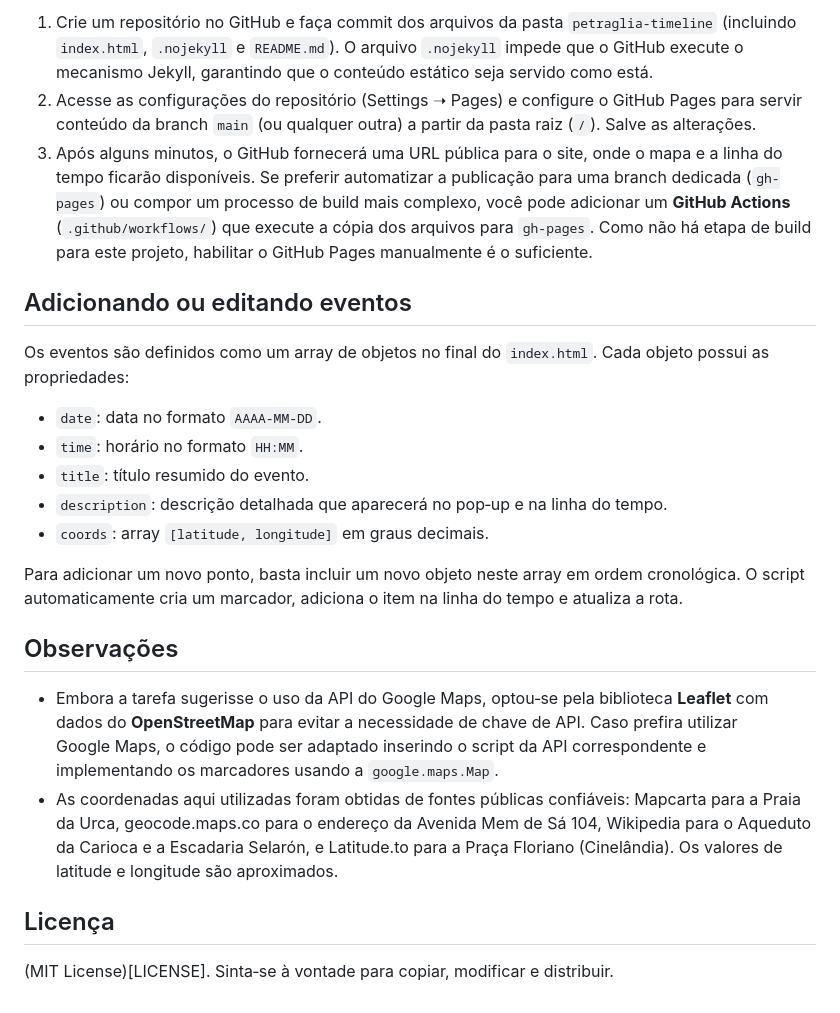
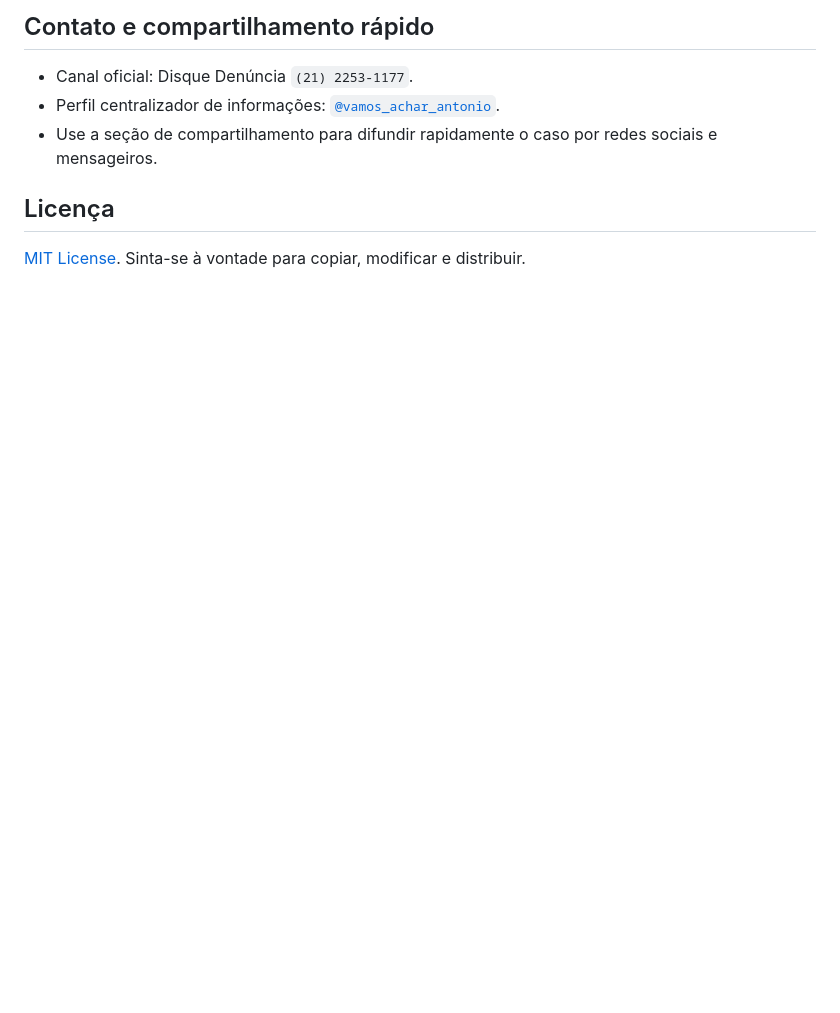
Before and after one commit to marco-jardim/petraglia-timeline, a Markdown page: README.md, the part around one of its changes. Drawn GitHub-style; blank space fills up the shorter version.

```diff
--- a/README.md
+++ b/README.md
@@ -63,50 +58,10 @@ construção (build) é necessária.  Para publicar:
 
-1. Crie um repositório no GitHub e faça commit dos arquivos da pasta
-   `petraglia-timeline` (incluindo `index.html`, `.nojekyll` e `README.md`).  O
-   arquivo `.nojekyll` impede que o GitHub execute o mecanismo
-   Jekyll, garantindo que o conteúdo estático seja servido como está.
-2. Acesse as configurações do repositório (Settings ➝ Pages) e
-   configure o GitHub Pages para servir conteúdo da branch `main`
-   (ou qualquer outra) a partir da pasta raiz (`/`).  Salve as
-   alterações.
-3. Após alguns minutos, o GitHub fornecerá uma URL pública para o
-   site, onde o mapa e a linha do tempo ficarão disponíveis.  Se
-   preferir automatizar a publicação para uma branch dedicada (`gh-pages`)
-   ou compor um processo de build mais complexo, você pode adicionar
-   um **GitHub Actions** (`.github/workflows/`) que execute a cópia dos
-   arquivos para `gh-pages`.  Como não há etapa de build para este
-   projeto, habilitar o GitHub Pages manualmente é o suficiente.
+## Contato e compartilhamento rápido
 
-## Adicionando ou editando eventos
-
-Os eventos são definidos como um array de objetos no final do
-`index.html`.  Cada objeto possui as propriedades:
-
-- `date`: data no formato `AAAA‑MM‑DD`.
-- `time`: horário no formato `HH:MM`.
-- `title`: título resumido do evento.
-- `description`: descrição detalhada que aparecerá no pop‑up e na linha
-  do tempo.
-- `coords`: array `[latitude, longitude]` em graus decimais.
-
-Para adicionar um novo ponto, basta incluir um novo objeto neste
-array em ordem cronológica.  O script automaticamente cria um
-marcador, adiciona o item na linha do tempo e atualiza a rota.
-
-## Observações
-
-- Embora a tarefa sugerisse o uso da API do Google Maps, optou‑se
-  pela biblioteca **Leaflet** com dados do **OpenStreetMap** para
-  evitar a necessidade de chave de API.  Caso prefira utilizar
-  Google Maps, o código pode ser adaptado inserindo o script da
-  API correspondente e implementando os marcadores usando a
-  `google.maps.Map`.
-- As coordenadas aqui utilizadas foram obtidas de fontes públicas
-  confiáveis: Mapcarta para a Praia da Urca, geocode.maps.co para o
-  endereço da Avenida Mem de Sá 104, Wikipedia para o Aqueduto da
-  Carioca e a Escadaria Selarón, e Latitude.to para a Praça Floriano (Cinelândia).  Os valores
-  de latitude e longitude são aproximados.
+- Canal oficial: Disque Denúncia `(21) 2253-1177`.
+- Perfil centralizador de informações: [`@vamos_achar_antonio`](https://www.instagram.com/vamos_achar_antonio).
+- Use a seção de compartilhamento para difundir rapidamente o caso por redes sociais e mensageiros.
 
 ## Licença
 
-(MIT License)[LICENSE].  Sinta‑se à vontade para copiar, modificar e distribuir.
+[MIT License](LICENSE). Sinta-se à vontade para copiar, modificar e distribuir.
```
Also changed, not shown: other parts of README.md (+40 -45 lines).
